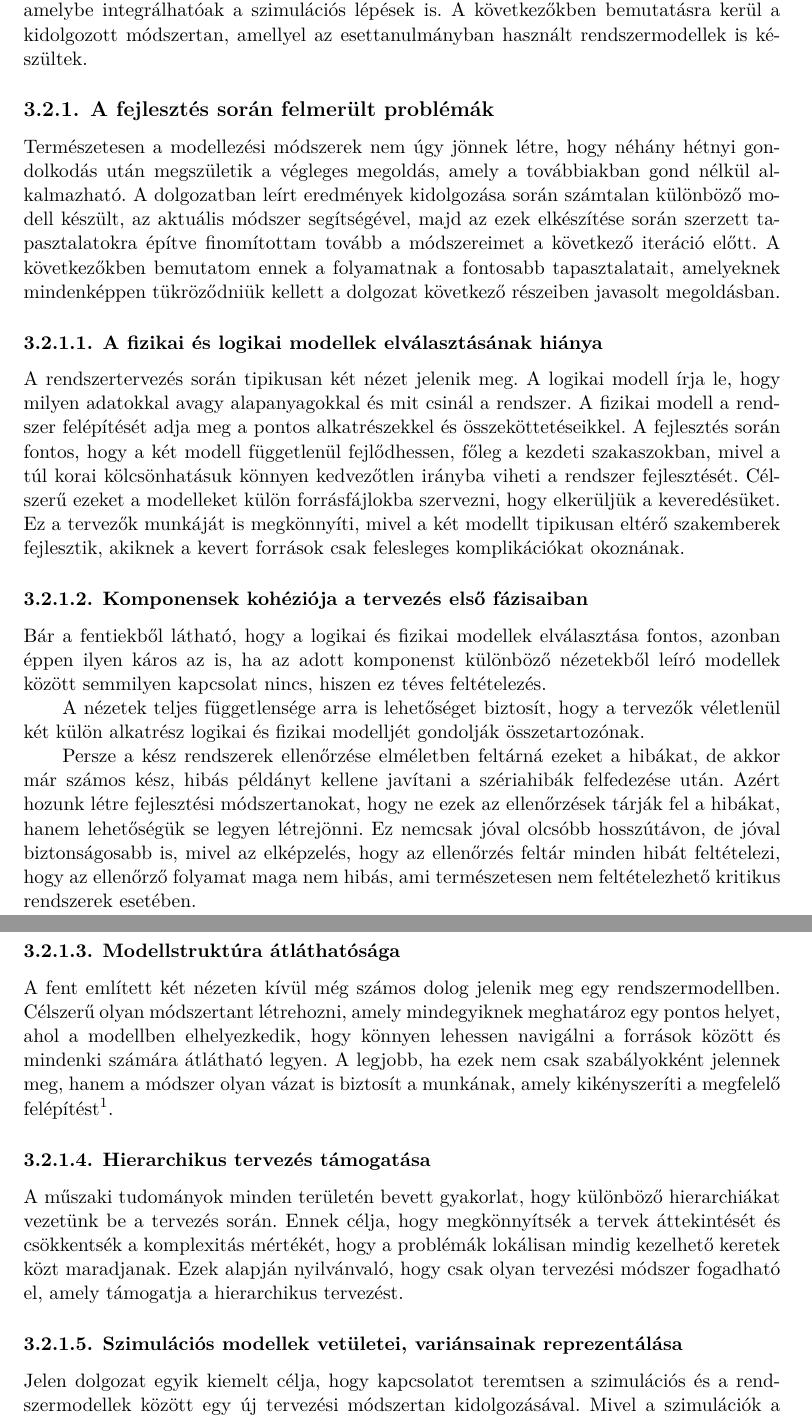
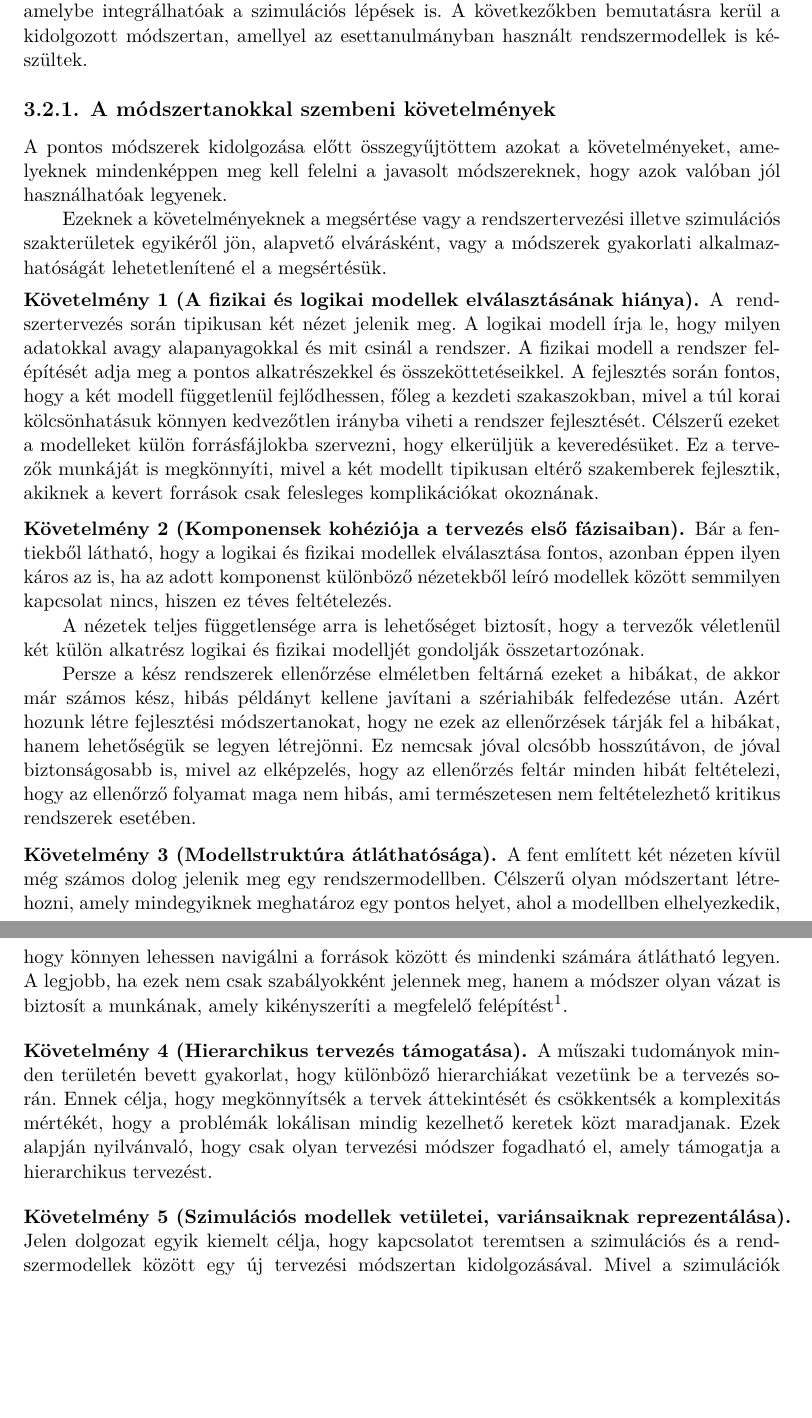
Before and after one commit to adifiak/Szakdolgozat, a LaTeX thesis (src/FiakAdamTDK1.tex, which reads src/include/ownContent/sajat.tex, src/include/preamble.tex): two parts of pages 26 and 27 of 46, joined at a grey line, cut so that both start at the same text, the shorter picture padded with empty space. Compiled offline with XeLaTeX.

Commit message:
Numbered reqs

```diff
--- a/src/include/ownContent/sajat.tex
+++ b/src/include/ownContent/sajat.tex
@@ -126,19 +126,20 @@ Ez az alfejezet ezeket a megközelítéseket veszi sorra és hasonlítja össze.
 Mint ahogy az a \ref{ModszertanHianya} részben is szerepelt, a SysML v2-höz még nincs kiforrott tervezési módszertan, így az eredményeink tesztelésének érdekében ki kellett dolgozni egy sajátot, amelybe integrálhatóak a szimulációs lépések is.
 A következőkben bemutatásra kerül a kidolgozott módszertan, amellyel az esettanulmányban használt rendszermodellek is készültek.
 
-    \subsection{A fejlesztés során felmerült problémák} \label{ProblemsToSolve}
-    Természetesen a modellezési módszerek nem úgy jönnek létre, hogy néhány hétnyi gondolkodás után megszületik a végleges megoldás, amely a továbbiakban gond nélkül alkalmazható.
-    A dolgozatban leírt eredmények kidolgozása során számtalan különböző modell készült, az aktuális módszer segítségével, majd az ezek elkészítése során szerzett tapasztalatokra építve finomítottam tovább a módszereimet a következő iteráció előtt.
-    A következőkben bemutatom ennek a folyamatnak a fontosabb tapasztalatait, amelyeknek mindenképpen tükröződniük kellett a dolgozat következő részeiben javasolt megoldásban.
+    \subsection{A módszertanokkal szembeni követelmények} \label{ProblemsToSolve}
+    A pontos módszerek kidolgozása előtt összegyűjtöttem azokat a követelményeket, amelyeknek mindenképpen meg kell felelni a javasolt módszereknek, hogy azok valóban jól használhatóak legyenek.
 
-        \subsubsection{A fizikai és logikai modellek elválasztásának hiánya} \label{sec:LogFiz}
+    Ezeknek a követelményeknek a megsértése vagy a rendszertervezési illetve szimulációs szakterületek egyikéről jön, alapvető elvárásként, vagy a módszerek gyakorlati alkalmazhatóságát lehetetlenítené el a megsértésük.
+
+        \begin{req}[A fizikai és logikai modellek elválasztásának hiánya] \label{sec:LogFiz}
             A rendszertervezés során tipikusan két nézet jelenik meg. A logikai modell írja le, hogy milyen adatokkal avagy alapanyagokkal és mit csinál a rendszer.
             A fizikai modell a rendszer felépítését adja meg a pontos alkatrészekkel és összeköttetéseikkel.
             A fejlesztés során fontos, hogy a két modell függetlenül fejlődhessen, főleg a kezdeti szakaszokban, mivel a túl korai kölcsönhatásuk könnyen kedvezőtlen irányba viheti a rendszer fejlesztését.
             Célszerű ezeket a modelleket külön forrásfájlokba szervezni, hogy elkerüljük a keveredésüket.
             Ez a tervezők munkáját is megkönnyíti, mivel a két modellt tipikusan eltérő szakemberek fejlesztik, akiknek a kevert források csak felesleges komplikációkat okoznának.
+        \end{req}
 
-        \subsubsection{Komponensek kohéziója a tervezés első fázisaiban}
+        \begin{req}[Komponensek kohéziója a tervezés első fázisaiban]
             Bár a fentiekből látható, hogy a logikai és fizikai modellek elválasztása fontos, azonban éppen ilyen káros az is, ha az adott komponenst különböző nézetekből leíró modellek között semmilyen kapcsolat nincs, hiszen ez téves feltételezés.
 
             A nézetek teljes függetlensége arra is lehetőséget biztosít, hogy a tervezők véletlenül két külön alkatrész logikai és fizikai modelljét gondolják összetartozónak.
@@ -146,18 +147,21 @@ A következőkben bemutatásra kerül a kidolgozott módszertan, amellyel az ese
             Persze a kész rendszerek ellenőrzése elméletben feltárná ezeket a hibákat, de akkor már számos kész, hibás példányt kellene javítani a szériahibák felfedezése után.
             Azért hozunk létre fejlesztési módszertanokat, hogy ne ezek az ellenőrzések tárják fel a hibákat, hanem lehetőségük se legyen létrejönni.
             Ez nemcsak jóval olcsóbb hosszútávon, de jóval biztonságosabb is, mivel az elképzelés, hogy az ellenőrzés feltár minden hibát feltételezi, hogy az ellenőrző folyamat maga nem hibás, ami természetesen nem feltételezhető kritikus rendszerek esetében.
+        \end{req}
 
-        \subsubsection{Modellstruktúra átláthatósága}
+        \begin{req}[Modellstruktúra átláthatósága]
             A fent említett két nézeten kívül még számos dolog jelenik meg egy rendszermodellben.
             Célszerű olyan módszertant létrehozni, amely mindegyiknek meghatároz egy pontos helyet, ahol a modellben elhelyezkedik, hogy könnyen lehessen navigálni a források között és mindenki számára átlátható legyen.
             A legjobb, ha ezek nem csak szabályokként jelennek meg, hanem a módszer olyan vázat is biztosít a munkának, amely kikényszeríti a megfelelő felépítést\footnote{A gyakorlatban ez azt jelenti, hogy legyen kényelmes és egyszerű ezt használni a biztosított eszközökkel. A struktúrára tényleges garancia nehezen kényszeríthető ki, de a legkisebb ellenállás elve a gyakorlatban mégis eléri ezt az eredményt.}.
+        \end{req}
 
-        \subsubsection{Hierarchikus tervezés támogatása} \label{sec:Hierarhia}
+        \begin{req}[Hierarchikus tervezés támogatása] \label{sec:Hierarhia}
             A műszaki tudományok minden területén bevett gyakorlat, hogy különböző hierarchiákat vezetünk be a tervezés során.
             Ennek célja, hogy megkönnyítsék a tervek áttekintését és csökkentsék a komplexitás mértékét, hogy a problémák lokálisan mindig kezelhető keretek közt maradjanak.
             Ezek alapján nyilvánvaló, hogy csak olyan tervezési módszer fogadható el, amely támogatja a hierarchikus tervezést.
+        \end{req}
 
-        \subsubsection{Szimulációs modellek vetületei, variánsainak reprezentálása} \label{sec:SzimIntKov}
+        \begin{req}[Szimulációs modellek vetületei, variánsaiknak reprezentálása] \label{sec:SzimIntKov}
             Jelen dolgozat egyik kiemelt célja, hogy kapcsolatot teremtsen a szimulációs és a rendszermodellek között egy új tervezési módszertan kidolgozásával.
             Mivel a szimulációk a fejlesztési folyamat részei, így ez alapvetően a rendszermodellben jelenti új elemek megjelenését.
 
--- a/src/include/preamble.tex
+++ b/src/include/preamble.tex
@@ -119,3 +119,13 @@
 
 \author{\vikszerzo}
 \title{\viktitle}
+
+
+%--------------------------------------------------------------------------------------
+% Theorem like enviroments:
+%--------------------------------------------------------------------------------------
+
+% \theoremstyle{marginbreak}
+\theorembodyfont{\normalfont}
+\theoremsymbol{}
+\newtheorem{req}{Követelmény}
```
Also changed, not shown: src/FiakAdamTDK1.tex (+0 -6 lines), src/include/ownContent/sajat.tex (4 more changed lines). Lines whose indentation alone changed are shown as unchanged.
